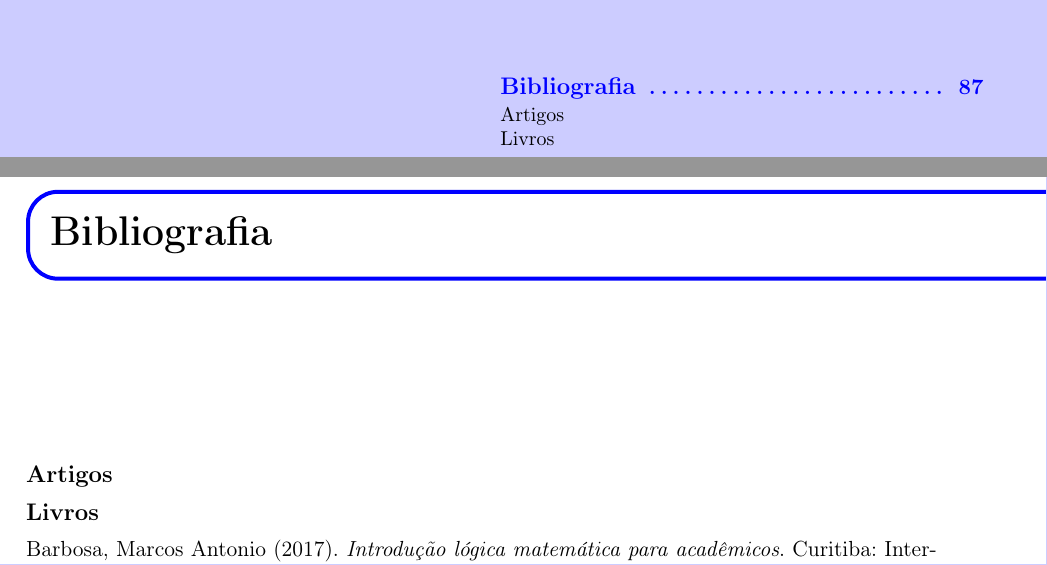
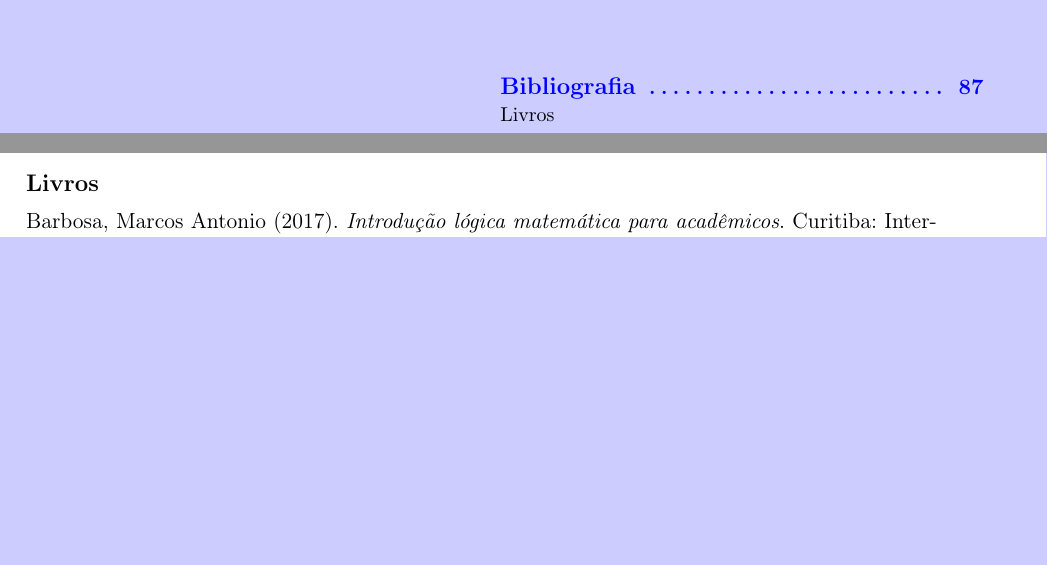
Before and after one commit to effumachi/LIVRO_TEX, a LaTeX thesis (main.tex, which reads bibliografia.tex): two parts of pages 85 and 87 of 87, joined at a grey line, cut so that both start at the same text, the shorter picture padded with empty space. Compiled offline with pdfLaTeX.

Commit message:
Update bibliografia.tex

```diff
--- a/bibliografia.tex
+++ b/bibliografia.tex
@@ -3,15 +3,15 @@
 %----------------------------------------------------------------------------------------
 %	BIBLIOGRAPHY
 %----------------------------------------------------------------------------------------
-\chapterimage{chapter_head_1.pdf} % Chapter heading image
-\chapter*{Bibliografia}
+%\chapterimage{chapter_head_1.pdf} % Chapter heading image
+%\chapter*{Bibliografia}
 \addcontentsline{toc}{chapter}{\textcolor{blue}{Bibliografia}} % Add a Bibliography heading to the table of contents
 
 %------------------------------------------------
 
-\section*{Artigos}
-\addcontentsline{toc}{section}{Artigos}
-\printbibliography[heading=bibempty,type=article]
+%\section*{Artigos}
+%\addcontentsline{toc}{section}{Artigos}
+%\printbibliography[heading=bibempty,type=article]
 
 %------------------------------------------------
 
```
